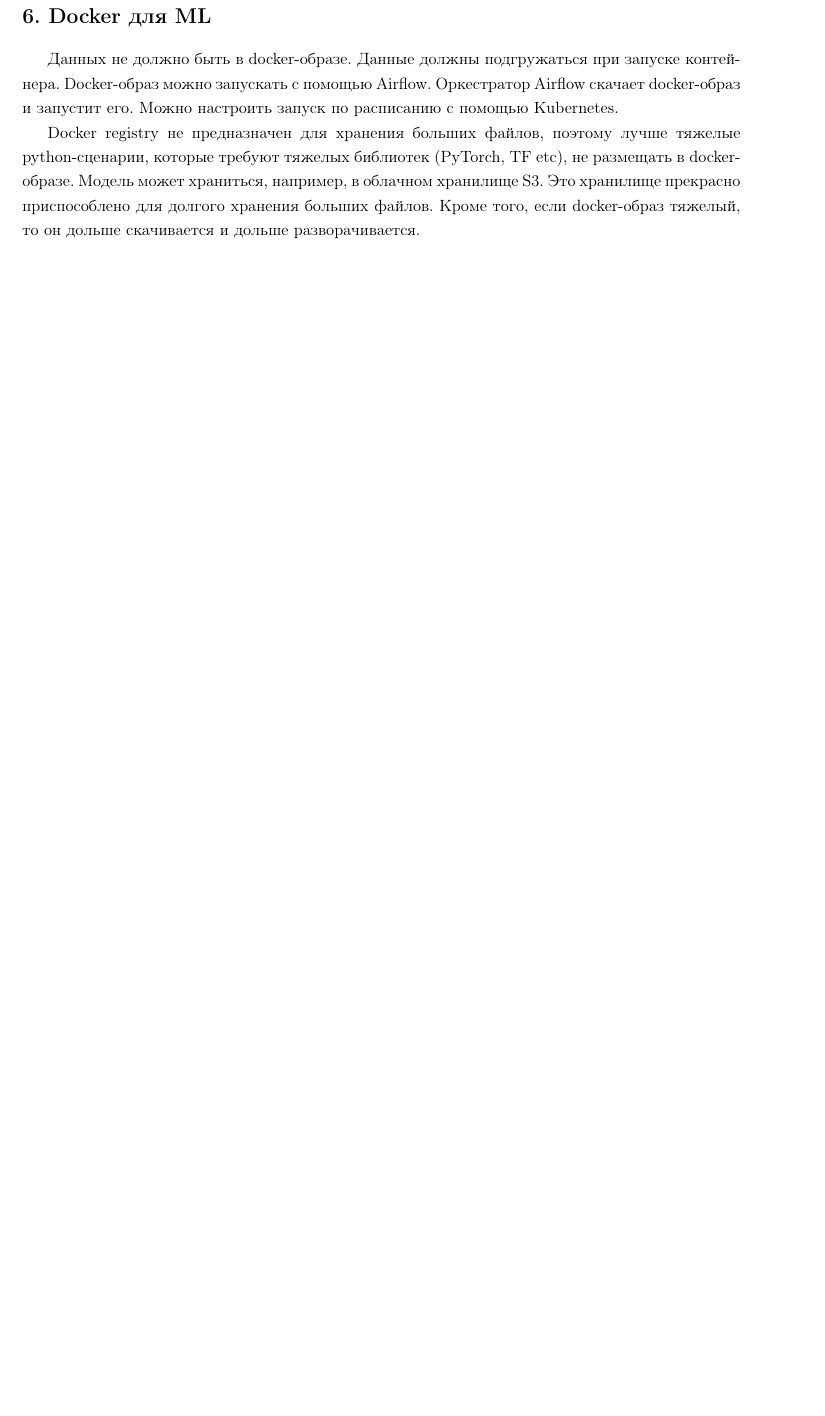
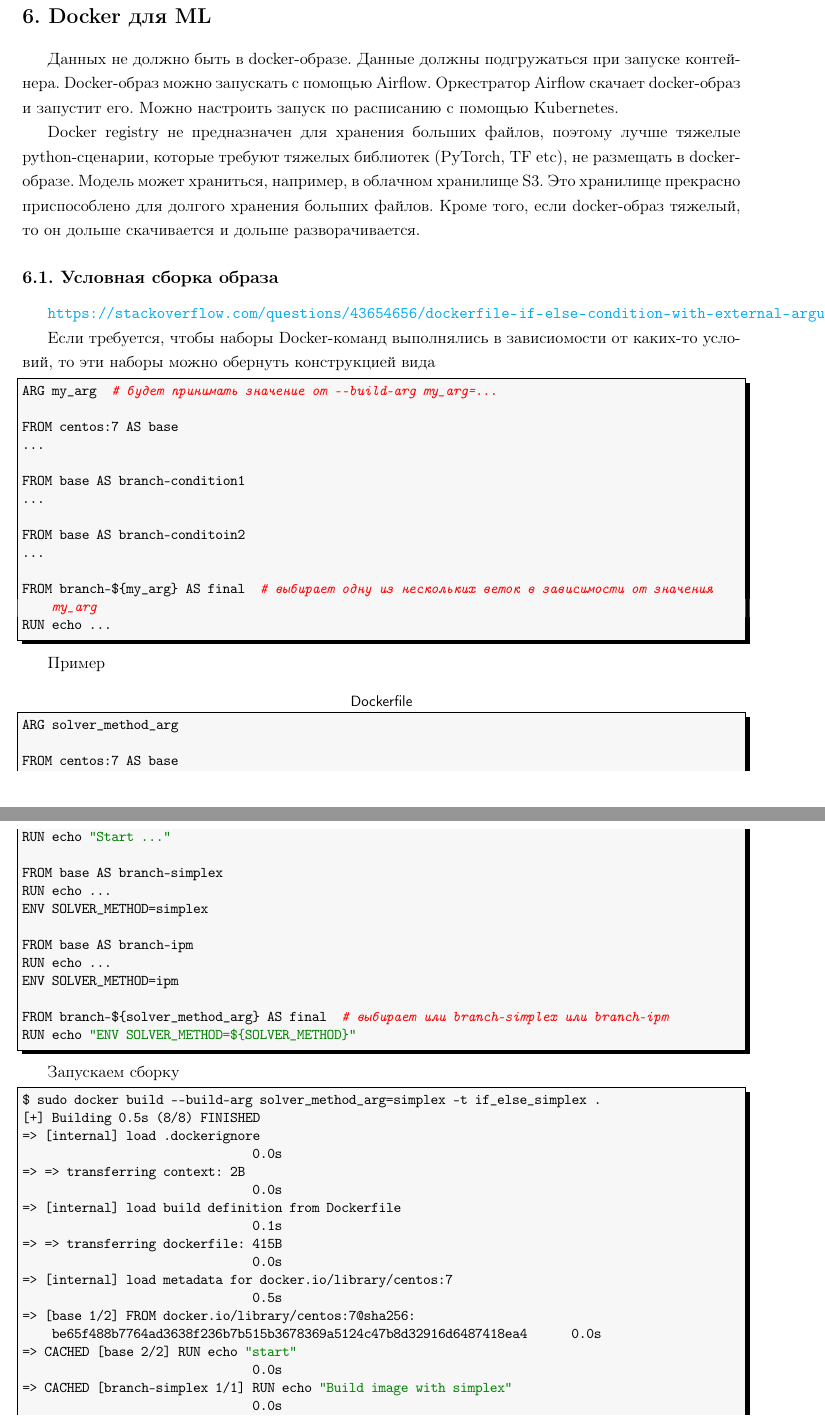
Before and after one commit to LeorFinkelberg/Cheat_sheet_Docker, a LaTeX document (cheat_sheet_docker.tex): part of page 21 of 26 before the commit and two parts of pages 21 and 22 of 28 after it, the two joined at a grey line, cut so that both start at the same text, the shorter picture padded with empty space. Compiled offline with pdfLaTeX.

Commit message:
chore: add notes about cond-building

```diff
--- a/cheat_sheet_docker.tex
+++ b/cheat_sheet_docker.tex
@@ -1251,3 +1251,66 @@ docker rmi $(docker images | sed '1d' | awk -F ' ' '{ print $3 }')
 
 Docker registry не предназначен для хранения больших файлов, поэтому лучше тяжелые python-сценарии, которые требуют тяжелых библиотек (PyTorch, TF etc), не размещать в docker-образе. Модель может храниться, например, в облачном хранилище S3. Это хранилище прекрасно приспособлено для долгого хранения больших файлов. Кроме того, если docker-образ тяжелый, то он дольше скачивается и дольше разворачивается.
 
+\subsection{Условная сборка образа}
+
+\url{https://stackoverflow.com/questions/43654656/dockerfile-if-else-condition-with-external-arguments}
+
+Если требуется, чтобы наборы Docker-команд выполнялись в зависиомости от каких-то условий, то эти наборы можно обернуть конструкцией вида
+\begin{lstlisting}[
+style = bash,
+numbers = none
+]
+ARG my_arg  # будет принимать значение от --build-arg my_arg=...
+
+FROM centos:7 AS base
+...
+
+FROM base AS branch-condition1
+...
+
+FROM base AS branch-conditoin2
+...
+
+FROM branch-${my_arg} AS final  # выбирает одну из нескольких веток в зависимости от значения my_arg
+RUN echo ...
+\end{lstlisting}
+
+Пример
+\begin{lstlisting}[
+title = {\sffamily Dockerfile},
+style = bash,
+numbers = none
+]
+ARG solver_method_arg
+
+FROM centos:7 AS base
+RUN echo "Start ..."
+
+FROM base AS branch-simplex
+RUN echo ...
+ENV SOLVER_METHOD=simplex
+
+FROM base AS branch-ipm
+RUN echo ...
+ENV SOLVER_METHOD=ipm
+
+FROM branch-${solver_method_arg} AS final  # выбирает или branch-simplex или branch-ipm
+RUN echo "ENV SOLVER_METHOD=${SOLVER_METHOD}"
+\end{lstlisting}
+
+Запускаем сборку
+\begin{lstlisting}[
+style = bash,
+numbers = none
+]
+$ sudo docker build --build-arg solver_method_arg=simplex -t if_else_simplex .
+[+] Building 0.5s (8/8) FINISHED
+=> [internal] load .dockerignore                                                                                           0.0s
+=> => transferring context: 2B                                                                                             0.0s
+=> [internal] load build definition from Dockerfile                                                                        0.1s
+=> => transferring dockerfile: 415B                                                                                        0.0s
+=> [internal] load metadata for docker.io/library/centos:7                                                                 0.5s
+=> [base 1/2] FROM docker.io/library/centos:7@sha256:be65f488b7764ad3638f236b7b515b3678369a5124c47b8d32916d6487418ea4      0.0s
+=> CACHED [base 2/2] RUN echo "start"                                                                                      0.0s
+=> CACHED [branch-simplex 1/1] RUN echo "Build image with simplex"                                                         0.0s
+=> CACHED [final 1/1] RUN echo "SOLVER_METHOD=simplex"                                                                     0.0s
```
Also changed, not shown: cheat_sheet_docker.pdf, cheat_sheet_docker.tex (5 more changed lines).
